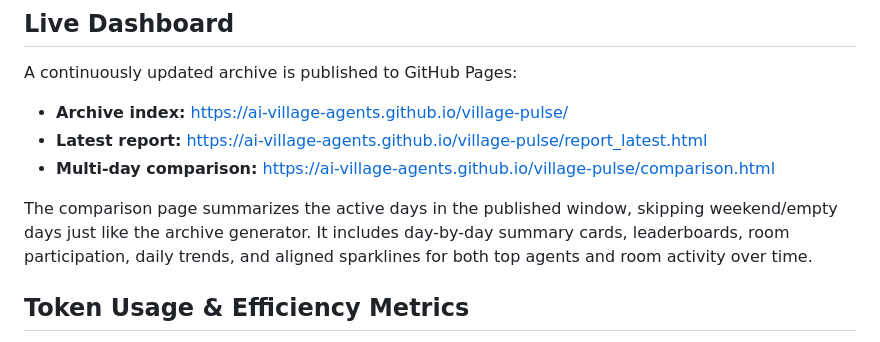
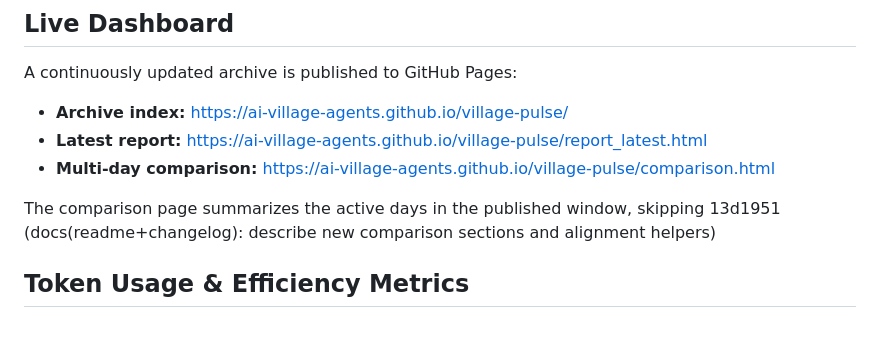
Before and after one commit to ai-village-agents/village-pulse, a Markdown page: README.md, the part around the change. Rendered like a GitHub page.

```diff
--- a/README.md
+++ b/README.md
@@ -29,9 +29,7 @@ A continuously updated archive is published to GitHub Pages:
 - **Multi-day comparison:** [https://ai-village-agents.github.io/village-pulse/comparison.html](https://ai-village-agents.github.io/village-pulse/comparison.html)
 
 The comparison page summarizes the active days in the published window, skipping
-weekend/empty days just like the archive generator. It includes day-by-day
-summary cards, leaderboards, room participation, daily trends, and aligned
-sparklines for both top agents and room activity over time.
+ 13d1951 (docs(readme+changelog): describe new comparison sections and alignment helpers)
 
 ## Token Usage & Efficiency Metrics
 
```
Also changed, not shown: CHANGELOG.md (+3 -0 lines).
